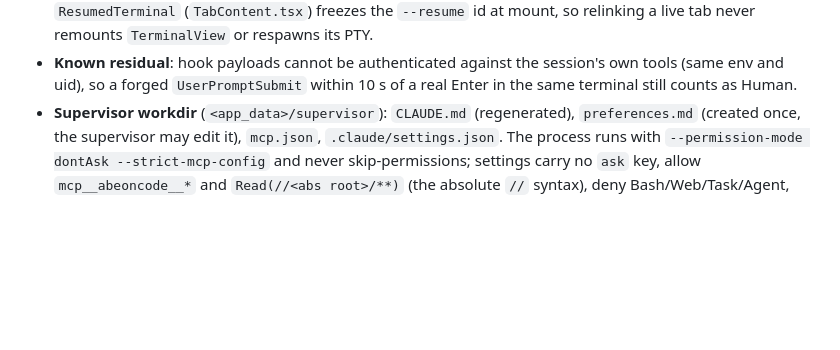
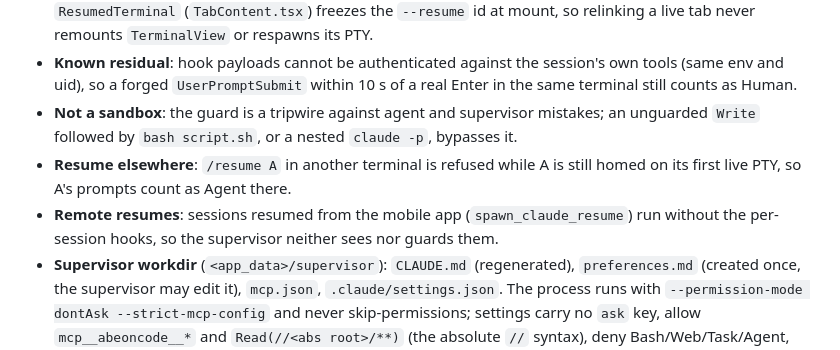
Before and after one commit to cyberstudio-software-house/abeon-code, a Markdown page: DesktopApp/CLAUDE.md, the part around the change. Rendered like a GitHub page; blank space fills up the shorter version.

Commit message:
docs(desktop): document the supervisor guard limits and resume rules

```diff
--- a/DesktopApp/CLAUDE.md
+++ b/DesktopApp/CLAUDE.md
@@ -257,6 +257,9 @@ Assistant, Autonomous. Spec: `docs/superpowers/specs/2026-10-28-supervisor-agent
   (`markSessionPtyStarted`), and `ResumedTerminal` (`TabContent.tsx`) freezes the `--resume` id at
   mount, so relinking a live tab never remounts `TerminalView` or respawns its PTY.
 - **Known residual**: hook payloads cannot be authenticated against the session's own tools (same env and uid), so a forged `UserPromptSubmit` within 10 s of a real Enter in the same terminal still counts as Human.
+- **Not a sandbox**: the guard is a tripwire against agent and supervisor mistakes; an unguarded `Write` followed by `bash script.sh`, or a nested `claude -p`, bypasses it.
+- **Resume elsewhere**: `/resume A` in another terminal is refused while A is still homed on its first live PTY, so A's prompts count as Agent there.
+- **Remote resumes**: sessions resumed from the mobile app (`spawn_claude_resume`) run without the per-session hooks, so the supervisor neither sees nor guards them.
 - **Supervisor workdir** (`<app_data>/supervisor`): `CLAUDE.md` (regenerated), `preferences.md`
   (created once, the supervisor may edit it), `mcp.json`, `.claude/settings.json`. The process runs
   with `--permission-mode dontAsk --strict-mcp-config` and never skip-permissions; settings carry no
```
